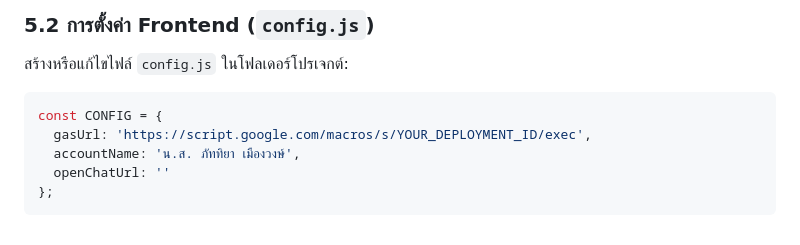
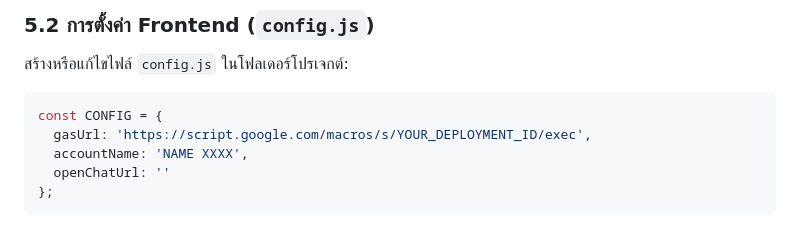
Before and after one commit to Pannawath/pink, a Markdown page: README.md, the part around the change. Rendered like a GitHub page.

Commit message:
docs: mask accountName in README to NAME XXXX

````diff
--- a/README.md
+++ b/README.md
@@ -104,7 +104,7 @@ pink/
 ```javascript
 const CONFIG = {
   gasUrl: 'https://script.google.com/macros/s/YOUR_DEPLOYMENT_ID/exec',
-  accountName: 'น.ส. ภัททิยา เมืองวงษ์',
+  accountName: 'NAME XXXX',
   openChatUrl: ''
 };
 ```
````
